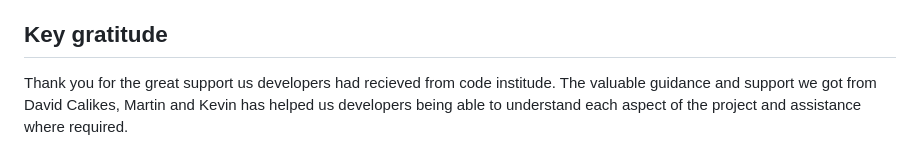
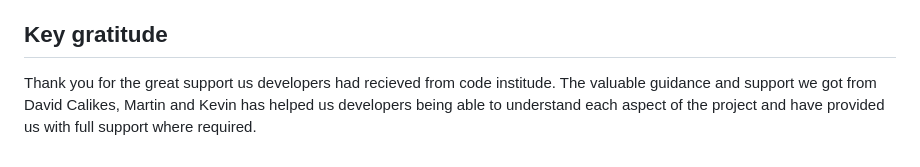
Before and after one commit to mlal83/Go-to-Glasgow, a Markdown page: README.md, the part around the change. GitHub-like rendering.

Commit message:
made changes to read me2

```diff
--- a/README.md
+++ b/README.md
@@ -42,4 +42,4 @@ https://www.youtube.com/watch?v=4sosXZsdy-s&t=817s
 
 ## Key gratitude
 
-Thank you for the great support us developers had recieved from code institude. The valuable guidance and support we got from David Calikes, Martin and Kevin has helped us developers being able to understand each aspect of the project and assistance where required.
+Thank you for the great support us developers had recieved from code institude. The valuable guidance and support we got from David Calikes, Martin and Kevin has helped us developers being able to understand each aspect of the project and have provided us with full support where required.
```
